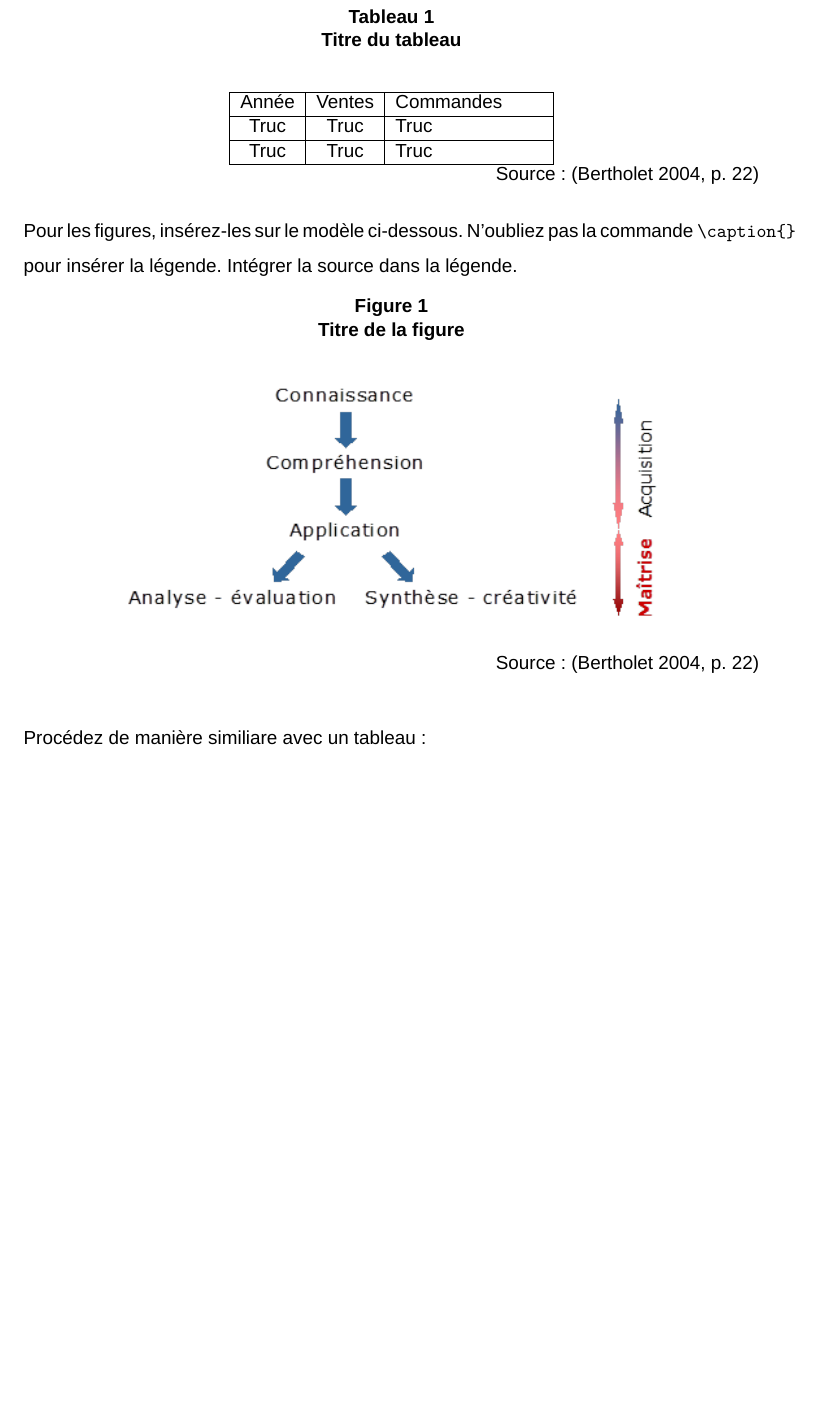
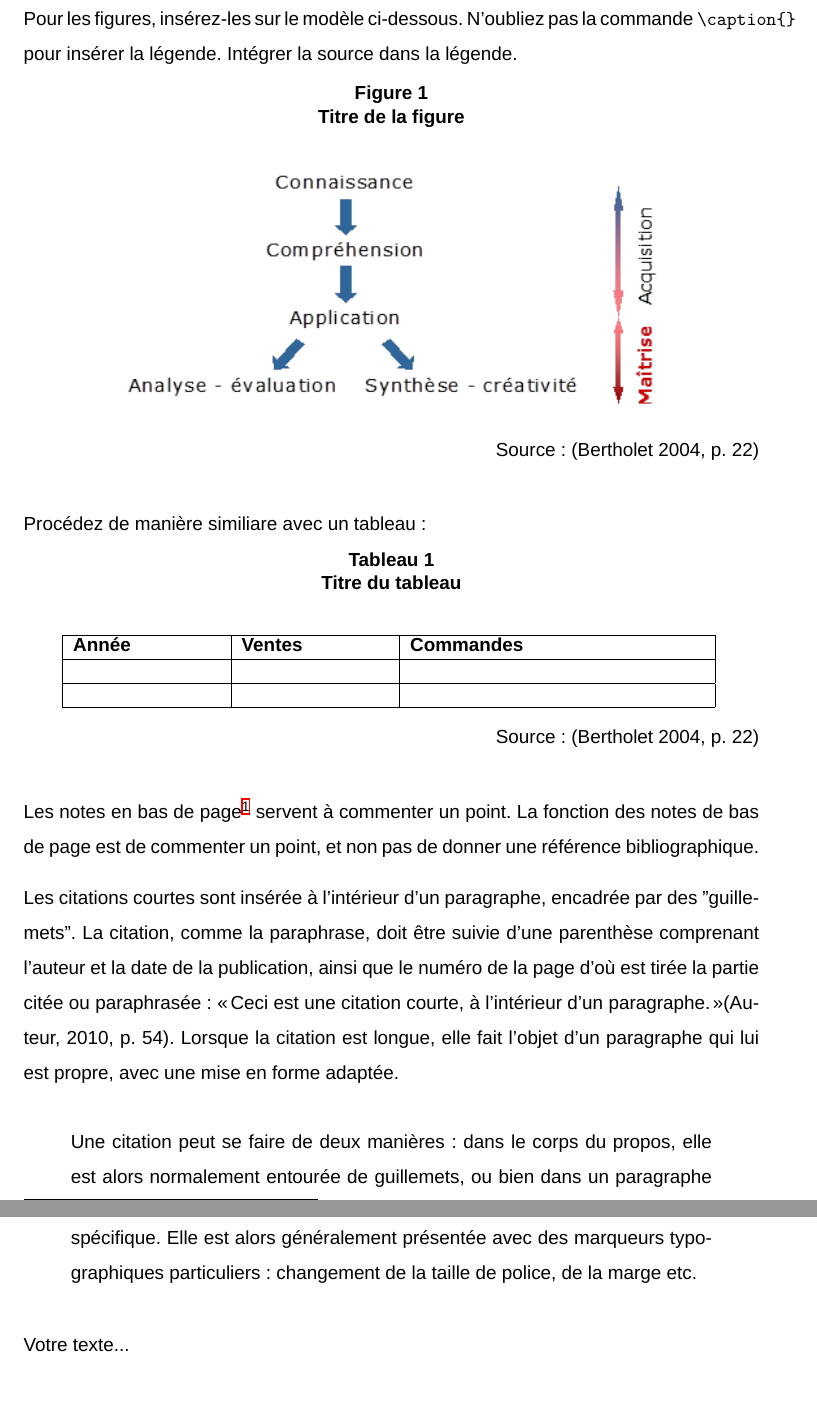
Before and after one commit to iGormilhit/model-td, a LaTeX document (2014-03-24_template_td.tex, which reads includes/006-intro.tex): part of page 8 of 11 before the commit and two parts of pages 8 and 9 of 12 after it, the two joined at a grey line, cut so that both start at the same text, the shorter picture padded with empty space. Compiled offline with XeLaTeX; a missing font is replaced by an installed copy or a similar font.

Commit message:
Amélioration de l'intro.

```diff
--- a/includes/006-intro.tex
+++ b/includes/006-intro.tex
@@ -48,23 +47,32 @@ Pour les figures, insérez-les sur le modèle ci-dessous. N'oubliez pas la comma
 
 Procédez de manière similiare avec un tableau :
 
-\begin{table}
+\begin{table}[H]
 	\noindent \begin{centering}
 	\caption{Titre du tableau}
 	\bigskip{}
-		\begin{tabular}[h]{|c|c|m{0.2\textwidth}|}
+		\begin{tabular}{|m{0.2\textwidth}|m{0.2\textwidth}|m{0.4\textwidth}|}
 			\hline
-			Année & Ventes & Commandes \\
+			\textbf{Année} & \textbf{Ventes} & \textbf{Commandes} \\
 			\hline
-			Truc & Truc & Truc \\
+			 &  &  \\
 			\hline
-			Truc & Truc & Truc \\
+			 &  &  \\
 			\hline
 		\end{tabular}
+		\bigskip{}
 	\par\end{centering}
 	\noindent \begin{raggedleft}
 		Source: (Bertholet 2004, p. 22) % possibilité d'intégrer une référence avec BibTex
 	\par\end{raggedleft}
 \end{table}
 
-\addcontentsline{toc}{section}{Introduction}
+Les notes en bas de page\footnote{Note de bas de page} servent à commenter un point. La fonction des notes de bas de page est de commenter un point, et non pas de donner une référence bibliographique.
+
+Les citations courtes sont insérée à l'intérieur d'un paragraphe, encadrée par des "guillemets". La citation, comme la paraphrase, doit être suivie d'une parenthèse comprenant l'auteur et la date de la publication, ainsi que le numéro de la page d'où est tirée la partie citée ou paraphrasée : \enquote{Ceci est une citation courte, à l'intérieur d'un paragraphe.}(Auteur, 2010, p. 54). Lorsque la citation est longue, elle fait l'objet d'un paragraphe qui lui est propre, avec une mise en forme adaptée.
+
+\begin{quote}
+	Une citation peut se faire de deux manières : dans le corps du propos, elle est alors normalement entourée de guillemets, ou bien dans un paragraphe spécifique. Elle est alors	généralement présentée avec des marqueurs typographiques particuliers : changement de la taille de police, de la marge etc.
+\end{quote}
+
+Votre texte...
```
Also changed, not shown: includes/006-intro.tex (15 more changed lines).
